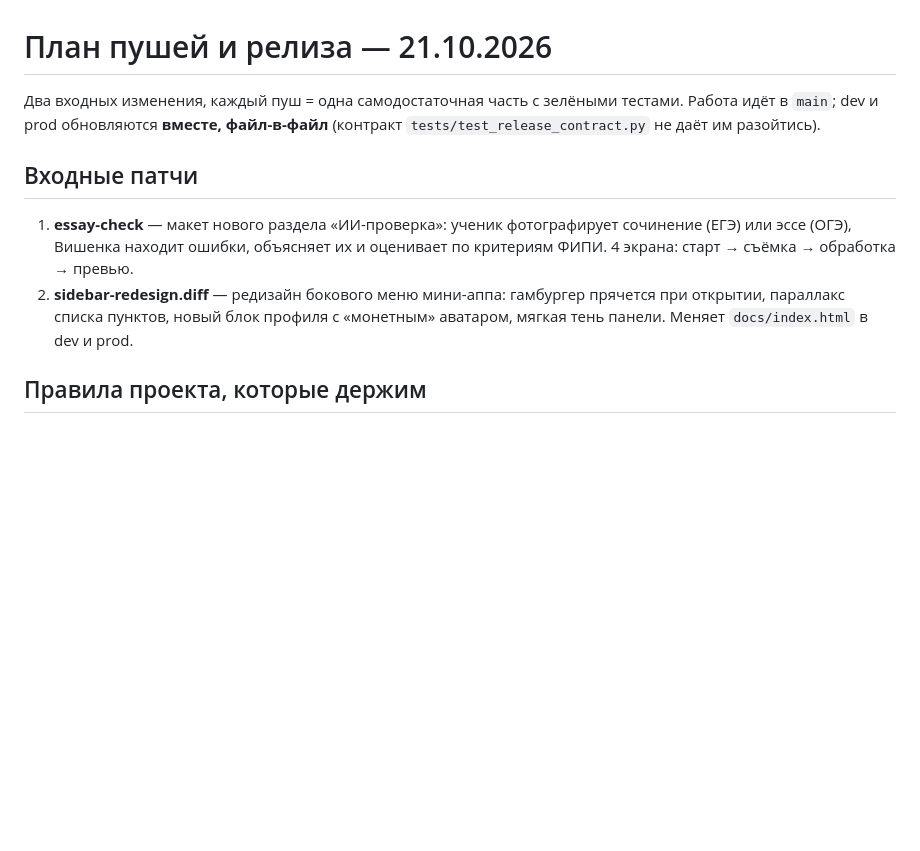
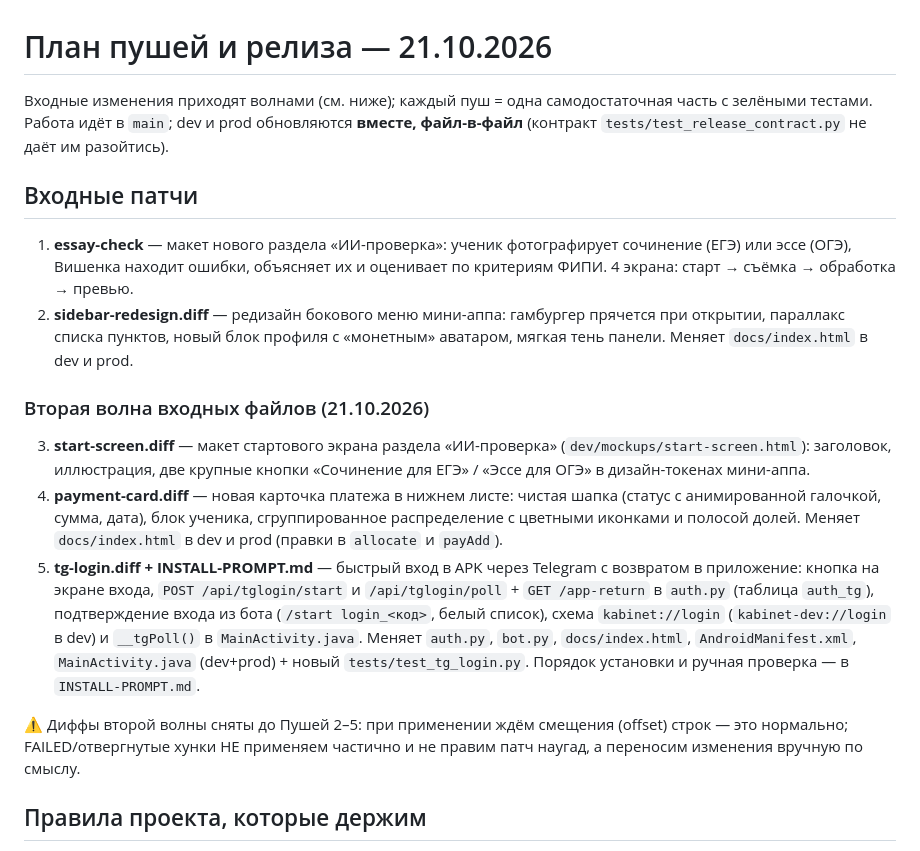
Before and after one commit to vladimirgladik1996-commits/Shkola_EGE, a Markdown page: PUSH-PLAN.md, the part around one of its changes. Rendered like a GitHub page; blank space fills up the shorter version.

```diff
--- a/PUSH-PLAN.md
+++ b/PUSH-PLAN.md
@@ -1,6 +1,7 @@
 # План пушей и релиза — 21.10.2026
 
-Два входных изменения, каждый пуш = одна самодостаточная часть с зелёными тестами.
+Входные изменения приходят волнами (см. ниже); каждый пуш = одна самодостаточная
+часть с зелёными тестами.
 Работа идёт в `main`; dev и prod обновляются **вместе, файл-в-файл** (контракт
 `tests/test_release_contract.py` не даёт им разойтись).
 
@@ -12,6 +13,28 @@
 2. **sidebar-redesign.diff** — редизайн бокового меню мини-аппа: гамбургер
    прячется при открытии, параллакс списка пунктов, новый блок профиля
    с «монетным» аватаром, мягкая тень панели. Меняет `docs/index.html` в dev и prod.
+
+### Вторая волна входных файлов (21.10.2026)
+
+3. **start-screen.diff** — макет стартового экрана раздела «ИИ-проверка»
+   (`dev/mockups/start-screen.html`): заголовок, иллюстрация, две крупные
+   кнопки «Сочинение для ЕГЭ» / «Эссе для ОГЭ» в дизайн-токенах мини-аппа.
+4. **payment-card.diff** — новая карточка платежа в нижнем листе: чистая шапка
+   (статус с анимированной галочкой, сумма, дата), блок ученика, сгруппированное
+   распределение с цветными иконками и полосой долей. Меняет `docs/index.html`
+   в dev и prod (правки в `allocate` и `payAdd`).
+5. **tg-login.diff + INSTALL-PROMPT.md** — быстрый вход в APK через Telegram
+   с возвратом в приложение: кнопка на экране входа, `POST /api/tglogin/start`
+   и `/api/tglogin/poll` + `GET /app-return` в `auth.py` (таблица `auth_tg`),
+   подтверждение входа из бота (`/start login_<код>`, белый список), схема
+   `kabinet://login` (`kabinet-dev://login` в dev) и `__tgPoll()` в `MainActivity.java`.
+   Меняет `auth.py`, `bot.py`, `docs/index.html`, `AndroidManifest.xml`,
+   `MainActivity.java` (dev+prod) + новый `tests/test_tg_login.py`.
+   Порядок установки и ручная проверка — в `INSTALL-PROMPT.md`.
+
+⚠️ Диффы второй волны сняты до Пушей 2–5: при применении ждём смещения
+(offset) строк — это нормально; FAILED/отвергнутые хунки НЕ применяем частично
+и не правим патч наугад, а переносим изменения вручную по смыслу.
 
 ## Правила проекта, которые держим
 
```
Also changed, not shown: other parts of PUSH-PLAN.md (+43 -4 lines).
